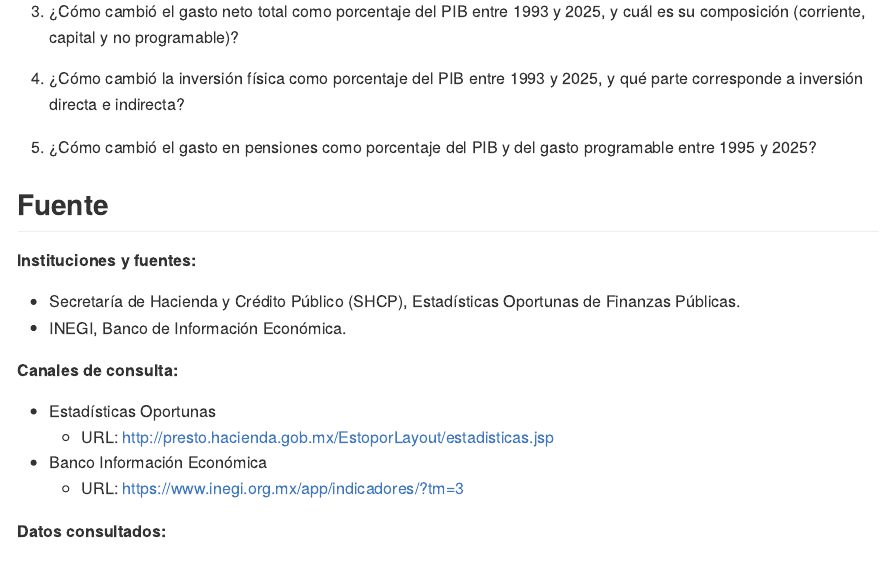
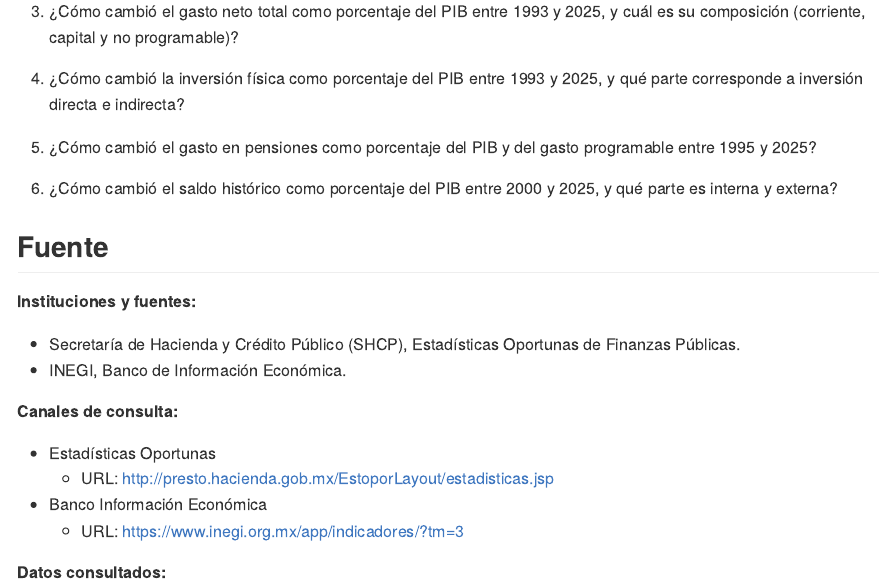
Before and after one commit to Jose-Castanedas/finanzas_publicas_mexico, an R Markdown document (analysis/analisis_finanzas_publicas_mexico.Rmd): the page in a window 1100 px wide, from 1080 px down. The pictures show the output file analysis/analisis_finanzas_publicas_mexico.md that the author committed with the source, drawn offline in the style of GitHub; long lines of code are wrapped.

Commit message:
docs: agrega pregunta de análisis sobre el saldo histórico

```diff
--- a/analysis/analisis_finanzas_publicas_mexico.Rmd
+++ b/analysis/analisis_finanzas_publicas_mexico.Rmd
@@ -39,6 +39,8 @@ El objetivo del análisis es describir cómo cambian, entre 1993 y 2025, la comp
 4. ¿Cómo cambió la inversión física como porcentaje del PIB entre 1993 y 2025, y qué parte corresponde a inversión directa e indirecta?
 
 5. ¿Cómo cambió el gasto en pensiones como porcentaje del PIB y del gasto programable entre 1995 y 2025?
+
+6. ¿Cómo cambió el saldo histórico como porcentaje del PIB entre 2000 y 2025, y qué parte es interna y externa?
 
 ## Fuente
 
```
Also changed, not shown: analysis/analisis_finanzas_publicas_mexico.md.
